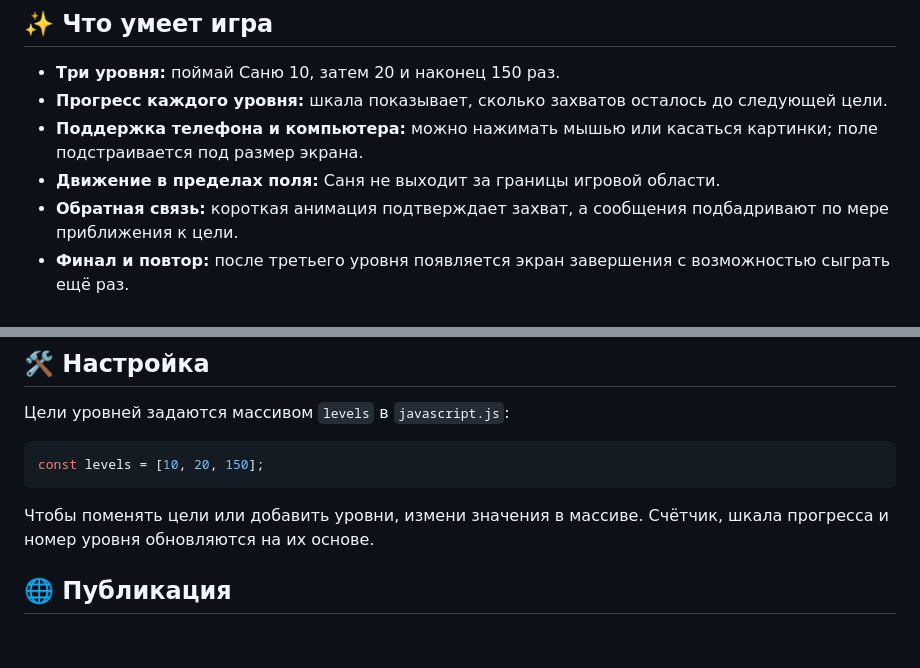
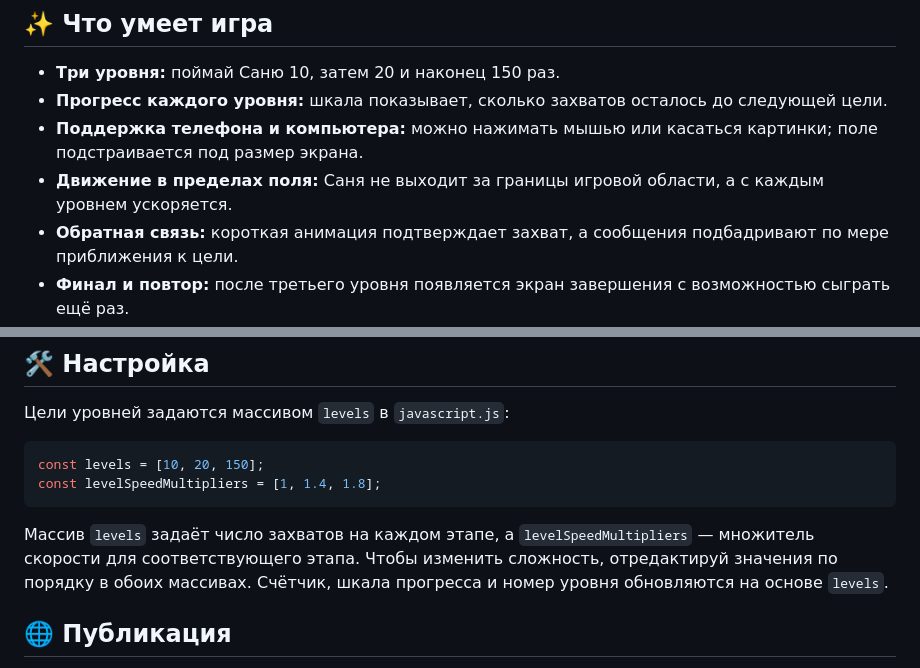
Before and after one commit to kalinichew/APPSANYA, a Markdown page: README.md, 2 parts joined by grey strips. Rendered like a GitHub page; blank space fills up the shorter version.

Commit message:
docs: describe level-based runner speed

````diff
--- a/README.md
+++ b/README.md
@@ -7,7 +7,7 @@
 - **Три уровня:** поймай Саню 10, затем 20 и наконец 150 раз.
 - **Прогресс каждого уровня:** шкала показывает, сколько захватов осталось до следующей цели.
 - **Поддержка телефона и компьютера:** можно нажимать мышью или касаться картинки; поле подстраивается под размер экрана.
-- **Движение в пределах поля:** Саня не выходит за границы игровой области.
+- **Движение в пределах поля:** Саня не выходит за границы игровой области, а с каждым уровнем ускоряется.
 - **Обратная связь:** короткая анимация подтверждает захват, а сообщения подбадривают по мере приближения к цели.
 - **Финал и повтор:** после третьего уровня появляется экран завершения с возможностью сыграть ещё раз.
 
@@ -47,9 +47,10 @@ python3 -m http.server 8000
 
 ```js
 const levels = [10, 20, 150];
+const levelSpeedMultipliers = [1, 1.4, 1.8];
 ```
 
-Чтобы поменять цели или добавить уровни, измени значения в массиве. Счётчик, шкала прогресса и номер уровня обновляются на их основе.
+Массив `levels` задаёт число захватов на каждом этапе, а `levelSpeedMultipliers` — множитель скорости для соответствующего этапа. Чтобы изменить сложность, отредактируй значения по порядку в обоих массивах. Счётчик, шкала прогресса и номер уровня обновляются на основе `levels`.
 
 ## 🌐 Публикация
 
````
